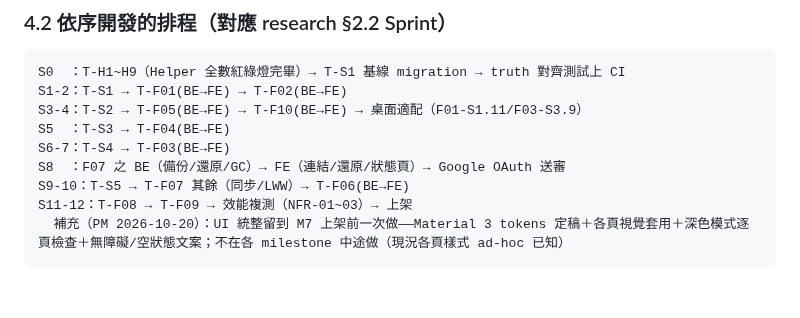
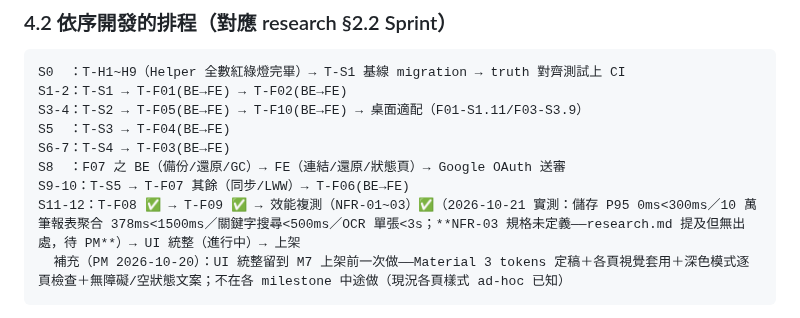
Before and after one commit to hung214/finora, a Markdown page: specs/plan/tasks.md, the part around the change. Rendered like a GitHub page; blank space fills up the shorter version.

Commit message:
docs(tasks): 效能複測 NFR-01/02 記錄（儲存 P95 0ms、聚合 378ms、OCR<3s）——NFR-03 規格未定義待 PM

````diff
--- a/specs/plan/tasks.md
+++ b/specs/plan/tasks.md
@@ -138,7 +138,7 @@ S5  ：T-S3 → T-F04(BE→FE)
 S6-7：T-S4 → T-F03(BE→FE)
 S8  ：F07 之 BE（備份/還原/GC）→ FE（連結/還原/狀態頁）→ Google OAuth 送審
 S9-10：T-S5 → T-F07 其餘（同步/LWW）→ T-F06(BE→FE)
-S11-12：T-F08 → T-F09 → 效能複測（NFR-01~03）→ 上架
+S11-12：T-F08 ✅ → T-F09 ✅ → 效能複測（NFR-01~03）✅（2026-10-21 實測：儲存 P95 0ms<300ms／10 萬筆報表聚合 378ms<1500ms／關鍵字搜尋<500ms／OCR 單張<3s；**NFR-03 規格未定義——research.md 提及但無出處，待 PM**）→ UI 統整（進行中）→ 上架
   補充（PM 2026-10-20）：UI 統整留到 M7 上架前一次做——Material 3 tokens 定稿＋各頁視覺套用＋深色模式逐頁檢查＋無障礙/空狀態文案；不在各 milestone 中途做（現況各頁樣式 ad-hoc 已知）
 ```
 
````
